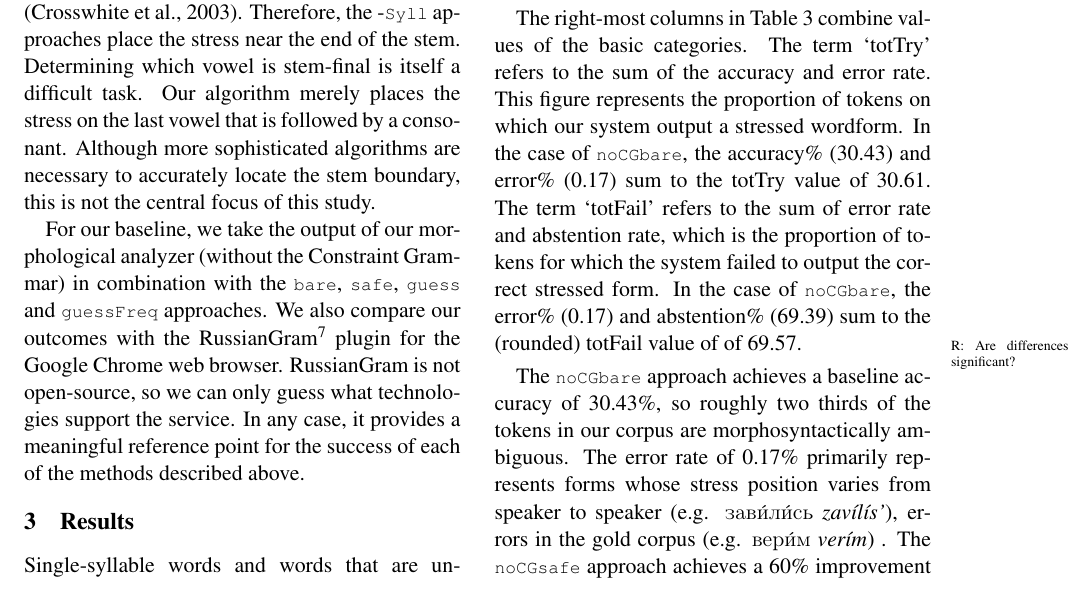
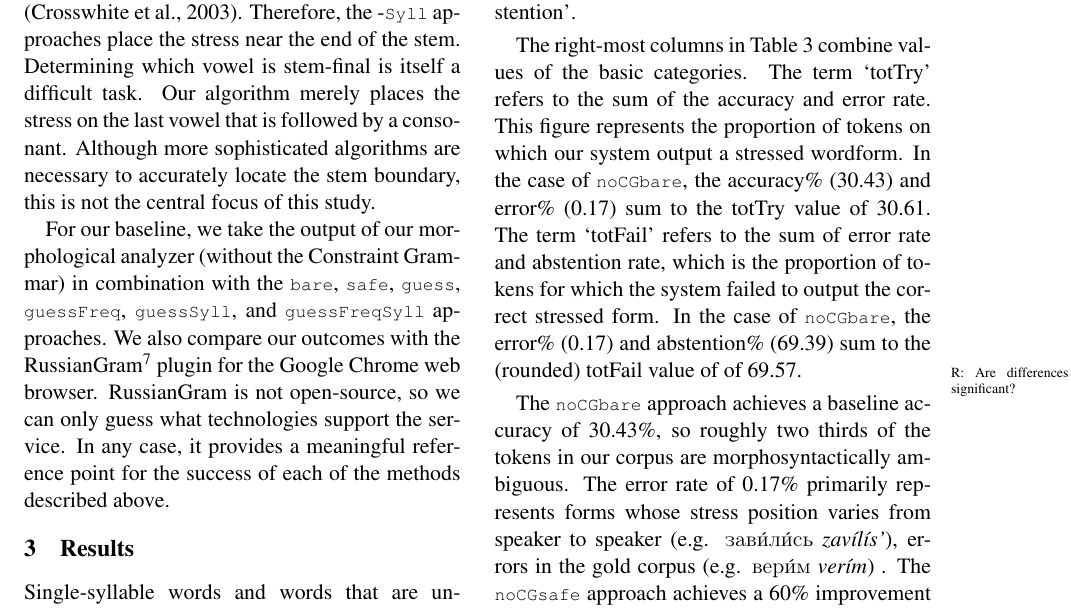
Before and after one commit to apertium/papers, a LaTeX paper (rusaccent-nodalida-2015/rusaccent.tex): part of page 4 of 7, cut so that both start at the same text. Compiled offline with pdfLaTeX.

Commit message:
typos
git-svn-id: https://svn.code.sf.net/p/apertium/svn/branches/papers/@58462 72bbbca6-d526-0410-a7d9-f06f51895060

```diff
--- a/rusaccent-nodalida-2015/rusaccent.tex
+++ b/rusaccent-nodalida-2015/rusaccent.tex
@@ -319,10 +319,10 @@ focus of this study.
 
 For our baseline, we take the output of our morphological analyzer (without the
 Constraint Grammar) in combination with the {\small {\tt bare}},
-{\small {\tt safe}}, {\small {\tt guess}} and {\small {\tt guessFreq}}
-approaches. We also compare our outcomes with the
-RussianGram\footnote{http://russiangram.com/} plugin
-for the Google Chrome web browser. RussianGram is not open-source, so we
+{\small {\tt safe}}, {\small {\tt guess}}, {\small {\tt guessFreq}},
+{\small {\tt guessSyll}}, and {\small {\tt guessFreqSyll}} approaches. We also
+compare our outcomes with the RussianGram\footnote{http://russiangram.com/}
+plugin for the Google Chrome web browser. RussianGram is not open-source, so we
 can only guess what technologies support the service. In any case, it provides a
 meaningful reference point for the success of each of the methods described
 above.
```
Also changed, not shown: rusaccent-nodalida-2015/rusaccent.bib (+1 -1 lines), rusaccent-nodalida-2015/rusaccent.tex (9 more changed lines).
